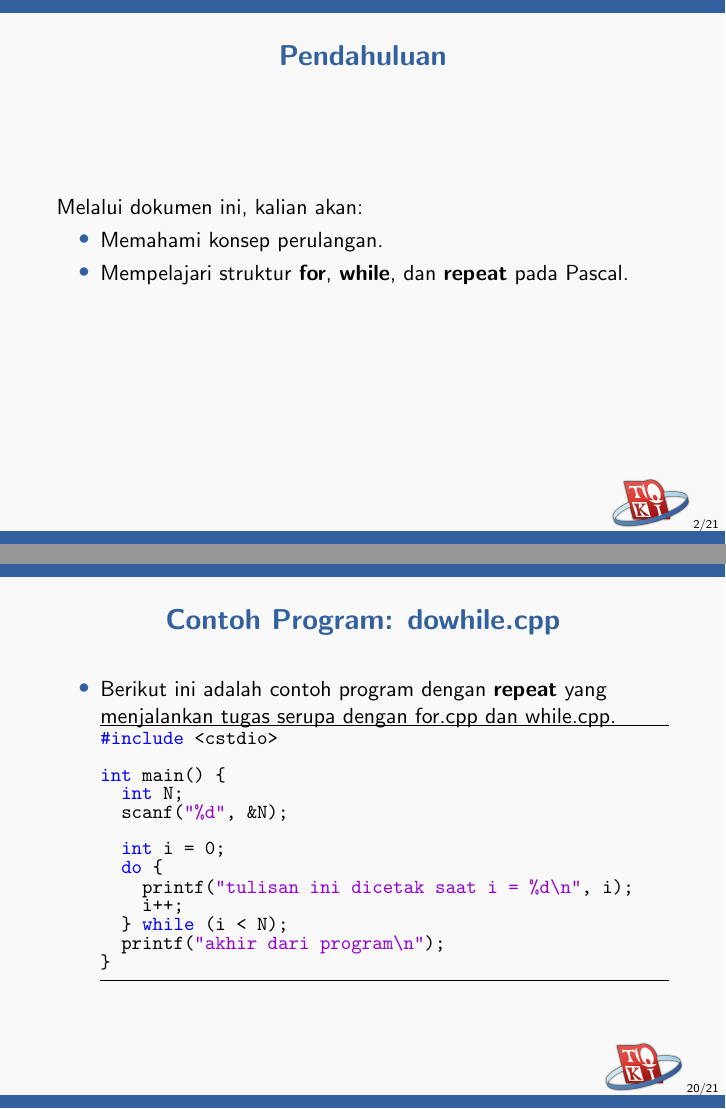
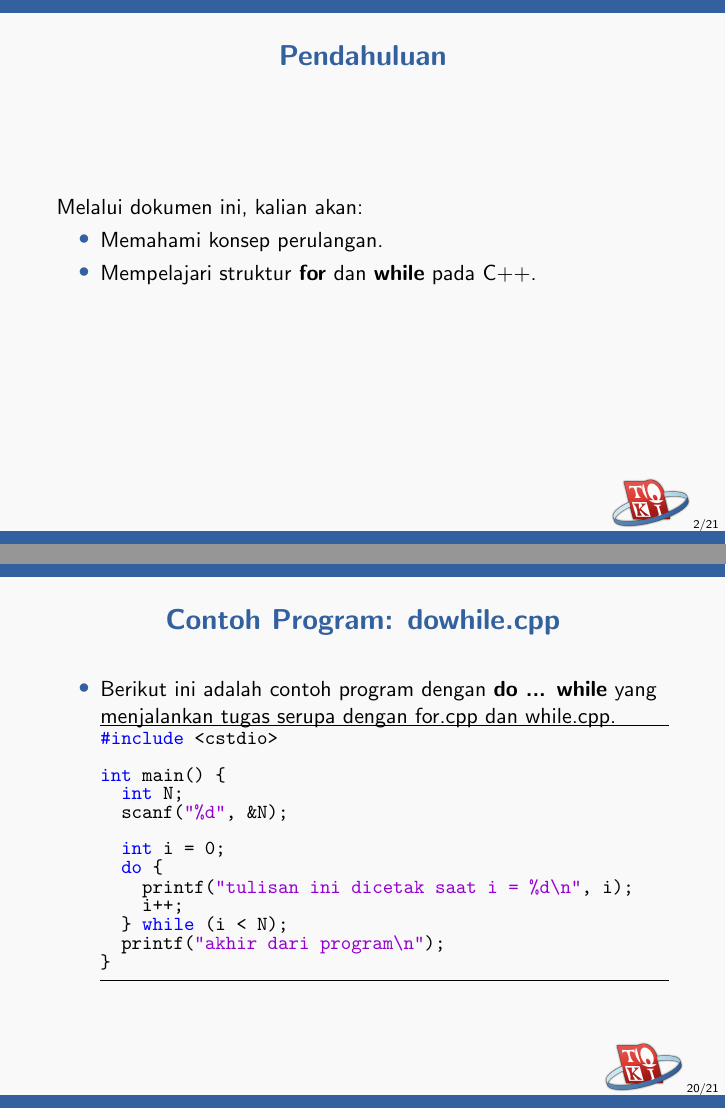
Before and after one commit to ia-toki/training-gate-id, LaTeX slides (topik/pemrograman-dasar-cpp/06-perulangan/pemrograman-dasar-cpp_06-perulangan.tex): pages 2 and 20 of 21, joined at a grey line. Compiled offline with pdfLaTeX.

Commit message:
Fix pascal leftover (#173)
- Remove repeat from list of C++ lopp structure
- Add missing closing brace
- Change repeat to do while

```diff
--- a/topik/pemrograman-dasar-cpp/06-perulangan/pemrograman-dasar-cpp_06-perulangan.tex
+++ b/topik/pemrograman-dasar-cpp/06-perulangan/pemrograman-dasar-cpp_06-perulangan.tex
@@ -15,7 +15,7 @@
 Melalui dokumen ini, kalian akan:
 \begin{itemize}
   \item Memahami konsep perulangan.
-  \item Mempelajari struktur \textbf{for}, \textbf{while}, dan \textbf{repeat} pada Pascal.
+  \item Mempelajari struktur \textbf{for} dan \textbf{while} pada C++.
 \end{itemize}
 \end{frame}
 
@@ -316,7 +316,7 @@ do {
 \begin{frame}[fragile]
 \frametitle{Contoh Program: dowhile.cpp}
 \begin{itemize}
-  \item Berikut ini adalah contoh program dengan \textbf{repeat} yang menjalankan tugas serupa dengan for.cpp dan while.cpp.
+  \item Berikut ini adalah contoh program dengan \textbf{do ... while} yang menjalankan tugas serupa dengan for.cpp dan while.cpp.
 \begin{lstlisting}
 #include <cstdio>
 
```
Also changed, not shown: topik/pemrograman-dasar-cpp/06-perulangan/pemrograman-dasar-cpp_06-perulangan.tex (2 more changed lines).
